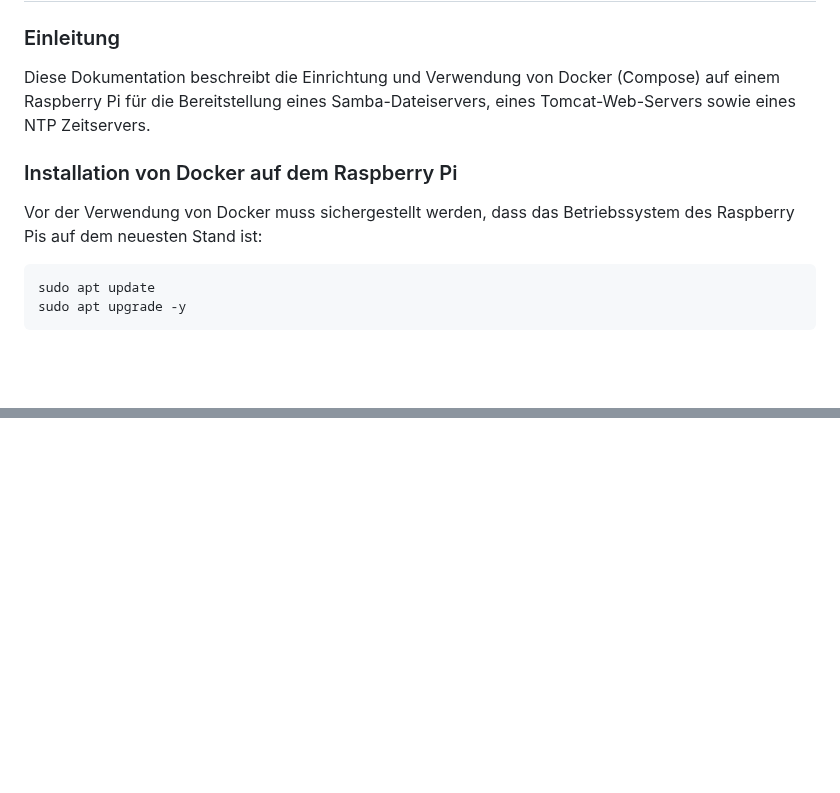
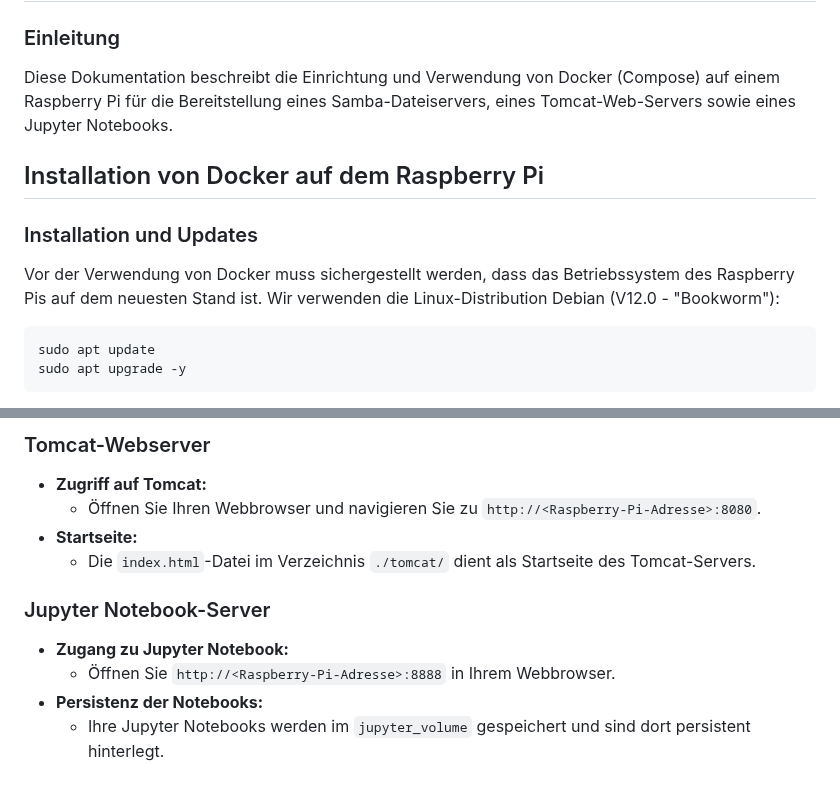
Before and after one commit to pburkhalter/NET-Docker, a Markdown page: README.md, 2 parts joined by grey strips. Rendered like a GitHub page; blank space fills up the shorter version.

````diff
--- a/README.md
+++ b/README.md
@@ -2,11 +2,13 @@
 
 ### Einleitung
 
-Diese Dokumentation beschreibt die Einrichtung und Verwendung von Docker (Compose) auf einem Raspberry Pi für die Bereitstellung eines Samba-Dateiservers, eines Tomcat-Web-Servers sowie eines NTP Zeitservers.
+Diese Dokumentation beschreibt die Einrichtung und Verwendung von Docker (Compose) auf einem Raspberry Pi für die Bereitstellung eines Samba-Dateiservers, eines Tomcat-Web-Servers sowie eines Jupyter Notebooks.
 
-### Installation von Docker auf dem Raspberry Pi
+## Installation von Docker auf dem Raspberry Pi
 
-Vor der Verwendung von Docker muss sichergestellt werden, dass das Betriebssystem des Raspberry Pis auf dem neuesten Stand ist:
+### Installation und Updates
+
+Vor der Verwendung von Docker muss sichergestellt werden, dass das Betriebssystem des Raspberry Pis auf dem neuesten Stand ist. Wir verwenden die Linux-Distribution Debian (V12.0 - "Bookworm"):
 
 ```
 sudo apt update
@@ -86,0 +121,13 @@ Mit dieser Konfiguration kann eine praktische Umgebung eingerichtet werden, um D
+### Tomcat-Webserver
+
+- **Zugriff auf Tomcat:**
+    - Öffnen Sie Ihren Webbrowser und navigieren Sie zu `http://<Raspberry-Pi-Adresse>:8080`.
+- **Startseite:**
+    - Die `index.html`-Datei im Verzeichnis `./tomcat/` dient als Startseite des Tomcat-Servers.
+
+### Jupyter Notebook-Server
+
+- **Zugang zu Jupyter Notebook:**
+    - Öffnen Sie `http://<Raspberry-Pi-Adresse>:8888` in Ihrem Webbrowser.
+- **Persistenz der Notebooks:**
+    - Ihre Jupyter Notebooks werden im `jupyter_volume` gespeichert und sind dort persistent hinterlegt.
````
Also changed, not shown: other parts of README.md (+53 -21 lines).
